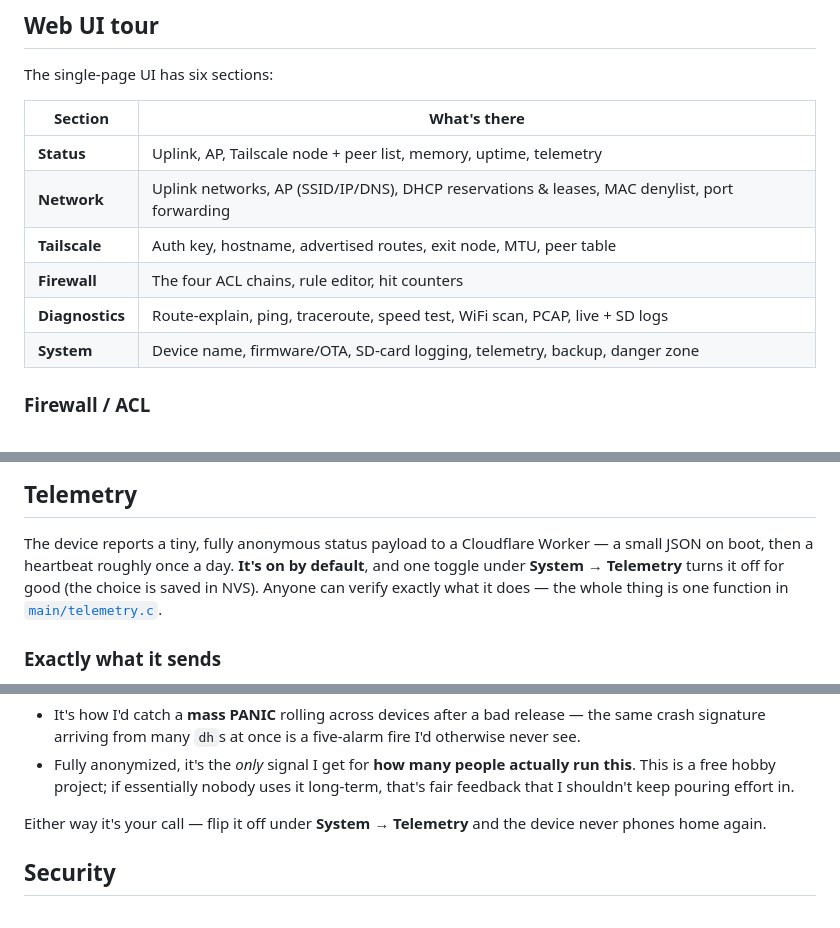
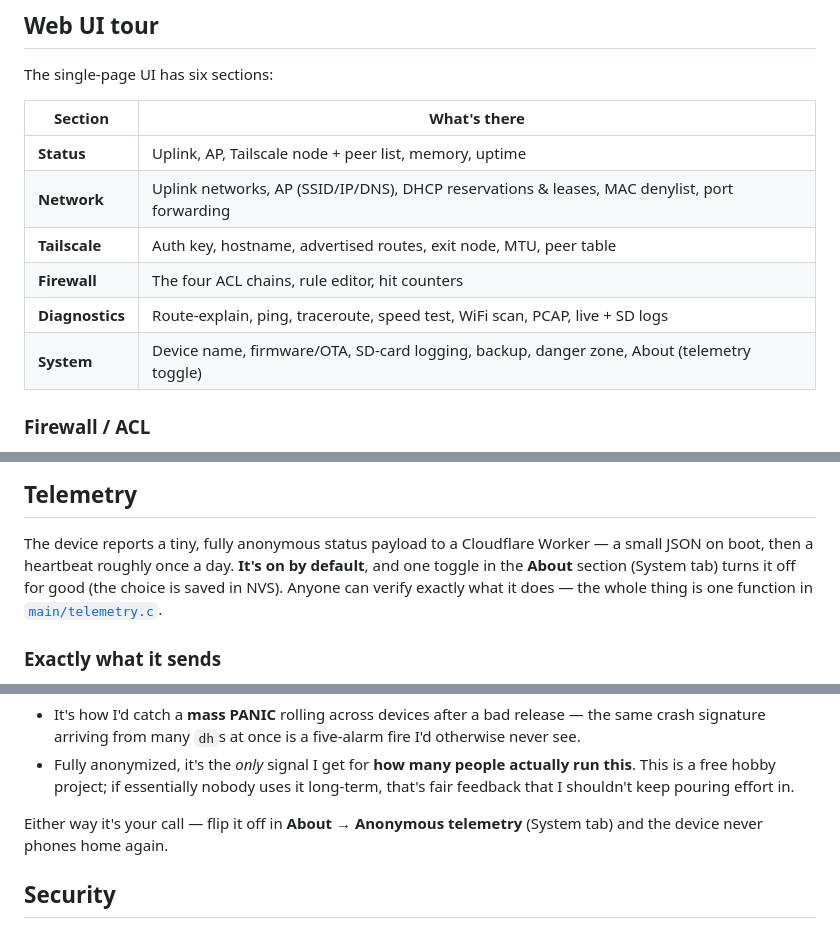
Before and after one commit to Csontikka/esp32-tailscale-subnet-router, a Markdown page: README.md, 3 parts joined by grey strips. GitHub-like rendering.

Commit message:
docs: reflect telemetry UI move (now in About, not a Status/System card) + on-by-default

```diff
--- a/README.md
+++ b/README.md
@@ -261,12 +261,12 @@ The single-page UI has six sections:
 
 | Section | What's there |
 |---|---|
-| **Status** | Uplink, AP, Tailscale node + peer list, memory, uptime, telemetry |
+| **Status** | Uplink, AP, Tailscale node + peer list, memory, uptime |
 | **Network** | Uplink networks, AP (SSID/IP/DNS), DHCP reservations & leases, MAC denylist, port forwarding |
 | **Tailscale** | Auth key, hostname, advertised routes, exit node, MTU, peer table |
 | **Firewall** | The four ACL chains, rule editor, hit counters |
 | **Diagnostics** | Route-explain, ping, traceroute, speed test, WiFi scan, PCAP, live + SD logs |
-| **System** | Device name, firmware/OTA, SD-card logging, telemetry, backup, danger zone |
+| **System** | Device name, firmware/OTA, SD-card logging, backup, danger zone, About (telemetry toggle) |
 
 ### Firewall / ACL
 
@@ -365,8 +365,8 @@ key); disable it for the tailnet or pre-authorize the node.
 
 The device reports a tiny, fully anonymous status payload to a Cloudflare
 Worker — a small JSON on boot, then a heartbeat roughly once a day. **It's
-on by default**, and one toggle under **System → Telemetry** turns it off
-for good (the choice is saved in NVS). Anyone can verify exactly what it
+on by default**, and one toggle in the **About** section (System tab)
+turns it off for good (the choice is saved in NVS). Anyone can verify exactly what it
 does — the whole thing is one function in
 [`main/telemetry.c`](main/telemetry.c).
 
@@ -429,8 +429,8 @@ you have a specific reason not to:
   uses it long-term, that's fair feedback that I shouldn't keep pouring
   effort in.
 
-Either way it's your call — flip it off under **System → Telemetry** and
-the device never phones home again.
+Either way it's your call — flip it off in **About → Anonymous telemetry**
+(System tab) and the device never phones home again.
 
 ## Security
 
```
Also changed, not shown: docs/CONFIGURATION.md (+1 -1 lines).
